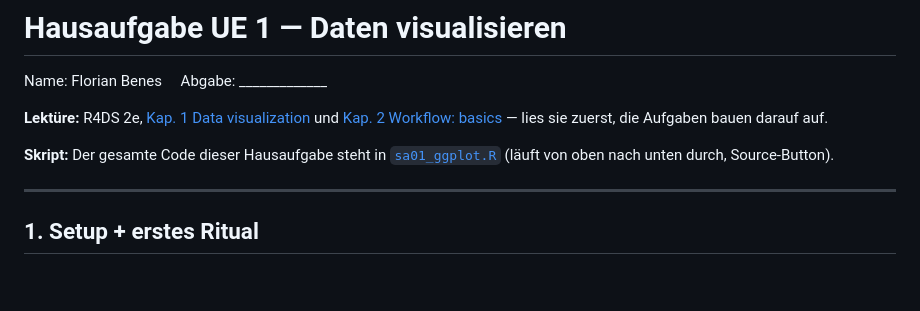
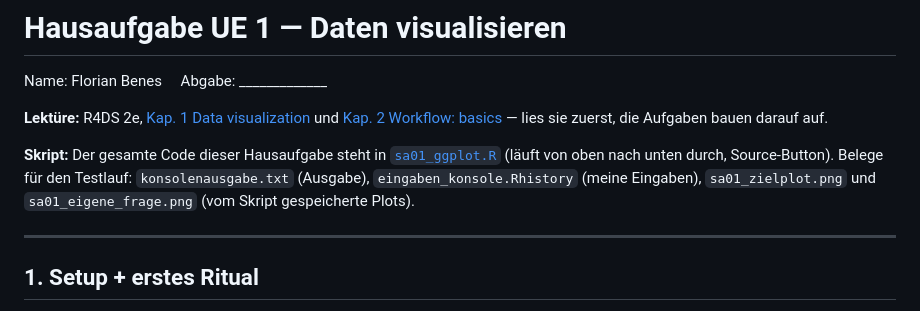
Before and after one commit to florian880/JohnPorkPMM, a Markdown page: 2026-10-06_SA-01-datenvisualisierung-ggplot/hausaufgabe.md, the part around the change. Rendered like a GitHub page; blank space fills up the shorter version.

Commit message:
SA-01: Testlauf dokumentiert (Konsolenausgabe, Eingaben, Plots)

```diff
--- a/2026-10-06_SA-01-datenvisualisierung-ggplot/hausaufgabe.md
+++ b/2026-10-06_SA-01-datenvisualisierung-ggplot/hausaufgabe.md
@@ -6,7 +6,7 @@ Name: Florian Benes &nbsp;&nbsp;&nbsp; Abgabe: _____________
 und [Kap. 2 Workflow: basics](https://r4ds.hadley.nz/workflow-basics.html) —
 lies sie zuerst, die Aufgaben bauen darauf auf.
 
-**Skript:** Der gesamte Code dieser Hausaufgabe steht in [`sa01_ggplot.R`](sa01_ggplot.R) (läuft von oben nach unten durch, Source-Button).
+**Skript:** Der gesamte Code dieser Hausaufgabe steht in [`sa01_ggplot.R`](sa01_ggplot.R) (läuft von oben nach unten durch, Source-Button). Belege für den Testlauf: `konsolenausgabe.txt` (Ausgabe), `eingaben_konsole.Rhistory` (meine Eingaben), `sa01_zielplot.png` und `sa01_eigene_frage.png` (vom Skript gespeicherte Plots).
 
 ---
 
```
Also changed, not shown: 2026-10-06_SA-01-datenvisualisierung-ggplot/sa01_eigene_frage.png (added), 2026-10-06_SA-01-datenvisualisierung-ggplot/sa01_zielplot.png (added), 3 other files.
